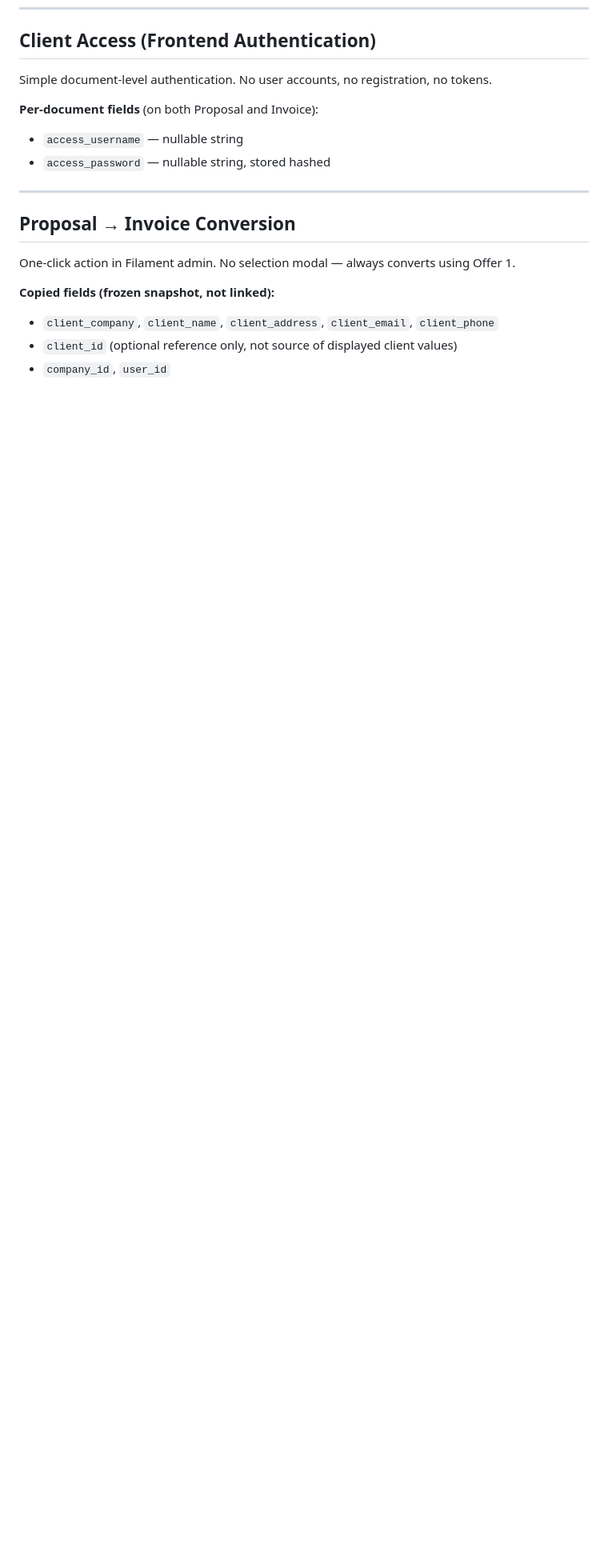
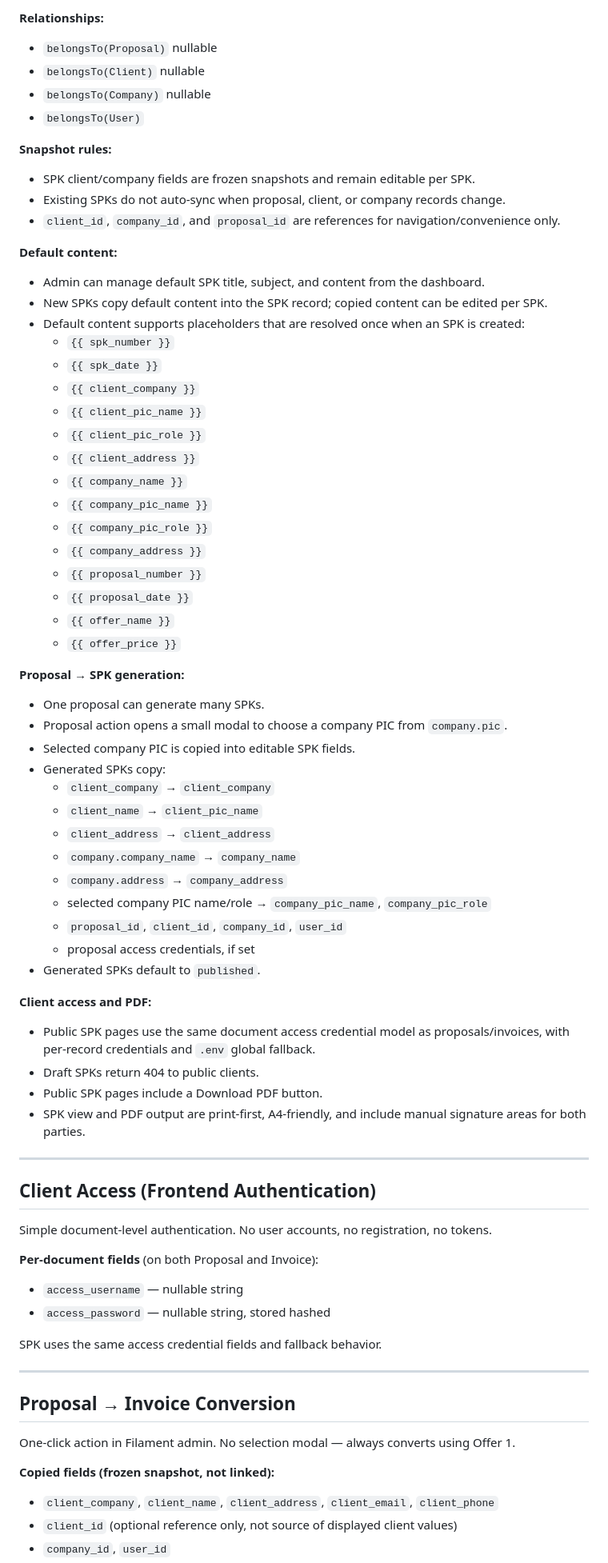
Before and after one commit to littleboy130491/kanjo, a Markdown page: PRD.md, the part around one of its changes. Shown at 80% size. Rendered like a GitHub page; blank space fills up the shorter version.

Commit message:
docs(prd): specify spk document requirements

```diff
--- a/PRD.md
+++ b/PRD.md
@@ -268,3 +306,56 @@ Reusable portfolio items shown inside proposals.
+**Relationships:**
+- `belongsTo(Proposal)` nullable
+- `belongsTo(Client)` nullable
+- `belongsTo(Company)` nullable
+- `belongsTo(User)`
+
+**Snapshot rules:**
+- SPK client/company fields are frozen snapshots and remain editable per SPK.
+- Existing SPKs do not auto-sync when proposal, client, or company records change.
+- `client_id`, `company_id`, and `proposal_id` are references for navigation/convenience only.
+
+**Default content:**
+- Admin can manage default SPK title, subject, and content from the dashboard.
+- New SPKs copy default content into the SPK record; copied content can be edited per SPK.
+- Default content supports placeholders that are resolved once when an SPK is created:
+  - `{{ spk_number }}`
+  - `{{ spk_date }}`
+  - `{{ client_company }}`
+  - `{{ client_pic_name }}`
+  - `{{ client_pic_role }}`
+  - `{{ client_address }}`
+  - `{{ company_name }}`
+  - `{{ company_pic_name }}`
+  - `{{ company_pic_role }}`
+  - `{{ company_address }}`
+  - `{{ proposal_number }}`
+  - `{{ proposal_date }}`
+  - `{{ offer_name }}`
+  - `{{ offer_price }}`
+
+**Proposal → SPK generation:**
+- One proposal can generate many SPKs.
+- Proposal action opens a small modal to choose a company PIC from `company.pic`.
+- Selected company PIC is copied into editable SPK fields.
+- Generated SPKs copy:
+  - `client_company` → `client_company`
+  - `client_name` → `client_pic_name`
+  - `client_address` → `client_address`
+  - `company.company_name` → `company_name`
+  - `company.address` → `company_address`
+  - selected company PIC name/role → `company_pic_name`, `company_pic_role`
+  - `proposal_id`, `client_id`, `company_id`, `user_id`
+  - proposal access credentials, if set
+- Generated SPKs default to `published`.
+
+**Client access and PDF:**
+- Public SPK pages use the same document access credential model as proposals/invoices, with per-record credentials and `.env` global fallback.
+- Draft SPKs return 404 to public clients.
+- Public SPK pages include a Download PDF button.
+- SPK view and PDF output are print-first, A4-friendly, and include manual signature areas for both parties.
+
+---
+
 ## Client Access (Frontend Authentication)
 
 Simple document-level authentication. No user accounts, no registration, no tokens.
@@ -272,6 +363,8 @@ Simple document-level authentication. No user accounts, no registration, no toke
 **Per-document fields** (on both Proposal and Invoice):
 - `access_username` — nullable string
 - `access_password` — nullable string, stored hashed
+
+SPK uses the same access credential fields and fallback behavior.
 
 ---
 
```
Also changed, not shown: other parts of PRD.md (+44 -0 lines).
